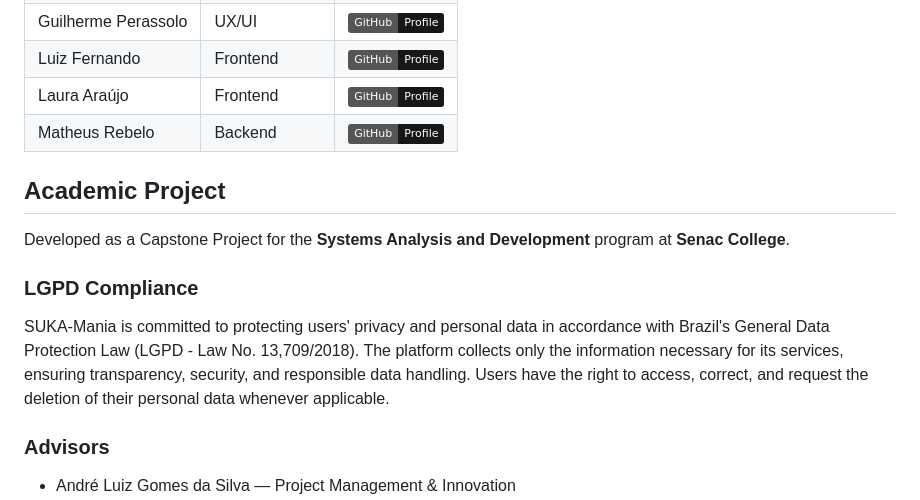
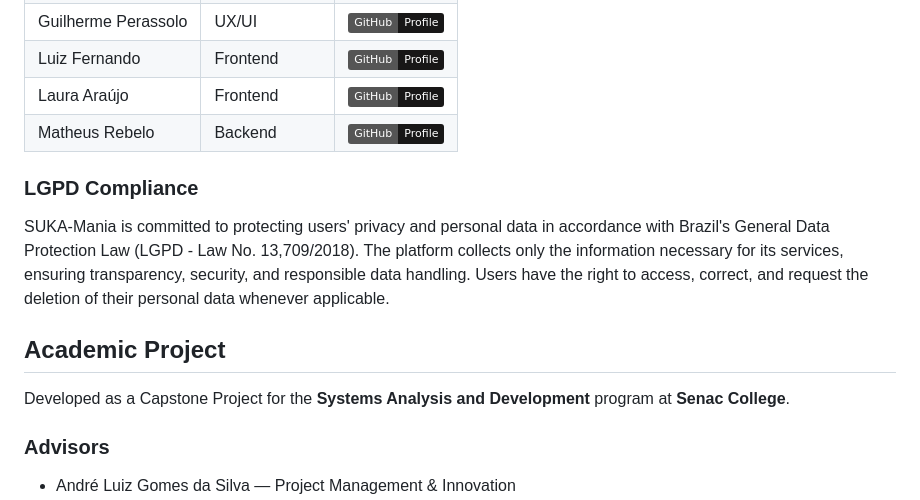
Before and after one commit to VictorCMagal/SUKA-Mania, a Markdown page: README.md, the part around the change. Rendered like a GitHub page; badges without logos.

Commit message:
Restore Academic Project section in README
Reintroduced the Academic Project section to highlight the project's educational context.

```diff
--- a/README.md
+++ b/README.md
@@ -142,14 +142,15 @@ SUKA-Mania/
 | Laura Araújo | Frontend | [![GitHub](https://img.shields.io/badge/GitHub-Profile-181717?style=flat&logo=github)](https://github.com/lauraaujjo) |
 | Matheus Rebelo | Backend | [![GitHub](https://img.shields.io/badge/GitHub-Profile-181717?style=flat&logo=github)](https://github.com/MatheusRebelo) |
 
-## Academic Project
 
-Developed as a Capstone Project for the **Systems Analysis and Development** program at **Senac College**.
 
 ###  LGPD Compliance
 
 SUKA-Mania is committed to protecting users' privacy and personal data in accordance with Brazil's General Data Protection Law (LGPD - Law No. 13,709/2018). The platform collects only the information necessary for its services, ensuring transparency, security, and responsible data handling. Users have the right to access, correct, and request the deletion of their personal data whenever applicable.
 
+## Academic Project
+
+Developed as a Capstone Project for the **Systems Analysis and Development** program at **Senac College**.
 
 ### Advisors
 
```
